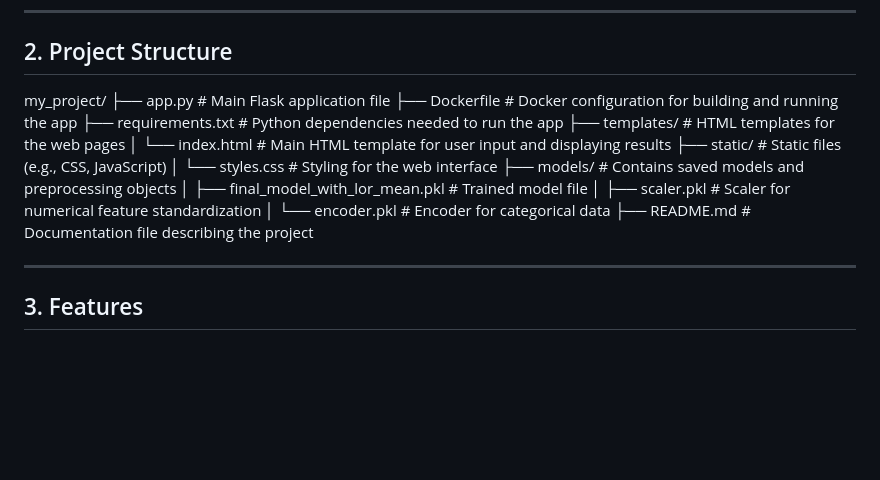
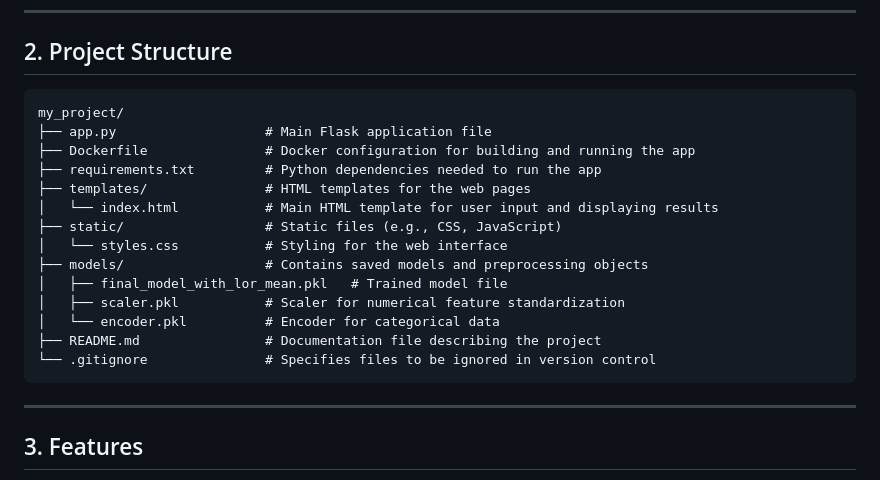
Before and after one commit to AKASH7707/ML-Driven-Ivy-League-Admission-Predictor, a Markdown page: README.md, the part around the change. Drawn GitHub-style; blank space fills up the shorter version.

Commit message:
styling for 2nd time on project structure in readme file

````diff
--- a/README.md
+++ b/README.md
@@ -17,7 +17,22 @@ This project is a prototype designed to demonstrate how a predictive model can e
 ---
 ## 2. Project Structure
 
-my_project/ ├── app.py # Main Flask application file ├── Dockerfile # Docker configuration for building and running the app ├── requirements.txt # Python dependencies needed to run the app ├── templates/ # HTML templates for the web pages │ └── index.html # Main HTML template for user input and displaying results ├── static/ # Static files (e.g., CSS, JavaScript) │ └── styles.css # Styling for the web interface ├── models/ # Contains saved models and preprocessing objects │ ├── final_model_with_lor_mean.pkl # Trained model file │ ├── scaler.pkl # Scaler for numerical feature standardization │ └── encoder.pkl # Encoder for categorical data ├── README.md # Documentation file describing the project
+```
+my_project/
+├── app.py                   # Main Flask application file
+├── Dockerfile               # Docker configuration for building and running the app
+├── requirements.txt         # Python dependencies needed to run the app
+├── templates/               # HTML templates for the web pages
+│   └── index.html           # Main HTML template for user input and displaying results
+├── static/                  # Static files (e.g., CSS, JavaScript)
+│   └── styles.css           # Styling for the web interface
+├── models/                  # Contains saved models and preprocessing objects
+│   ├── final_model_with_lor_mean.pkl   # Trained model file
+│   ├── scaler.pkl           # Scaler for numerical feature standardization
+│   └── encoder.pkl          # Encoder for categorical data
+├── README.md                # Documentation file describing the project
+└── .gitignore               # Specifies files to be ignored in version control
+```
 
 ---
 ## 3. Features
````
